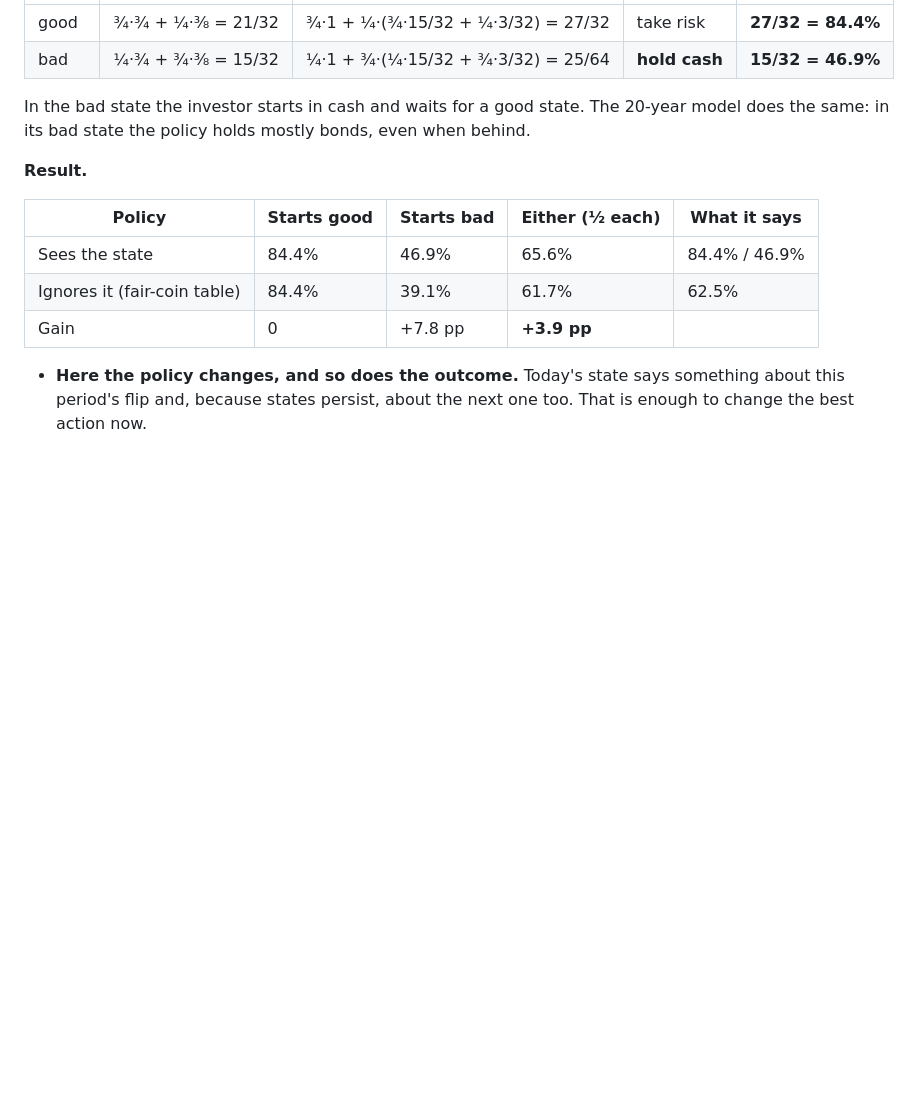
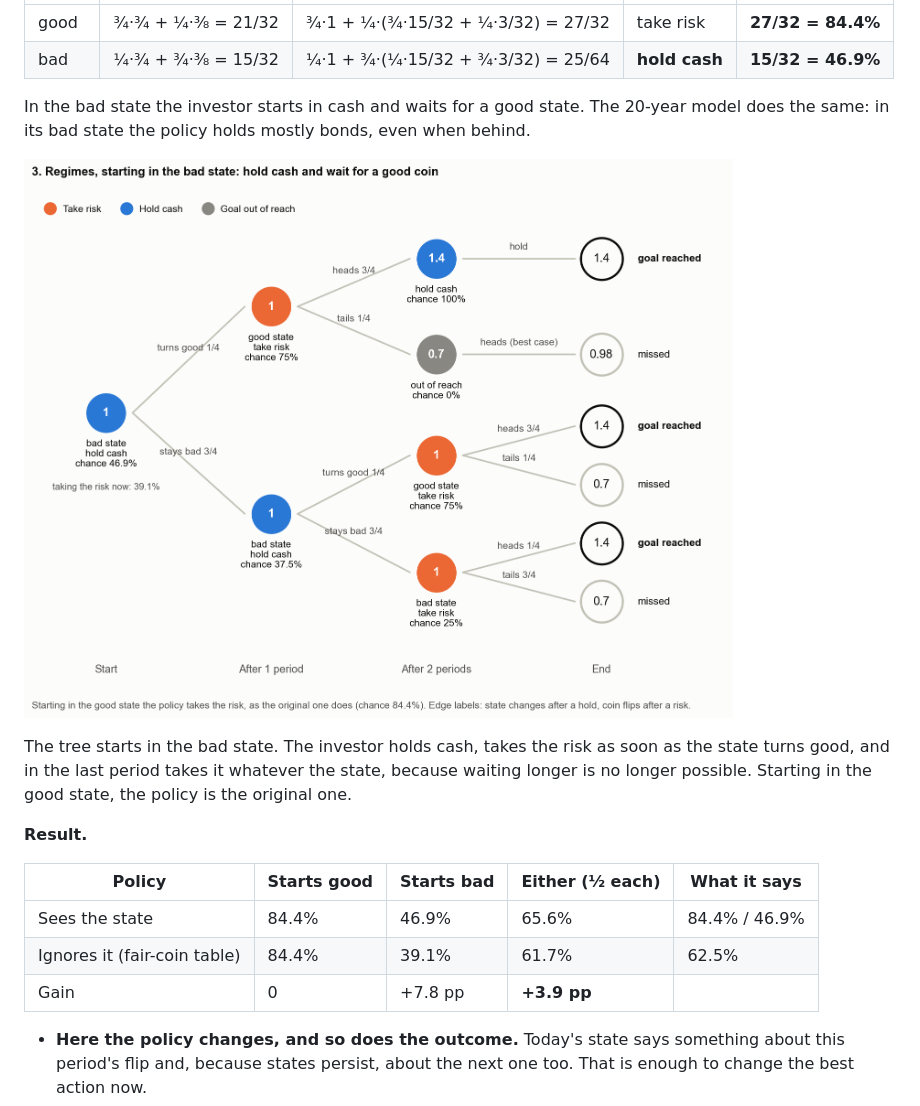
Before and after one commit to lusinlusin/goals-based-dynamic-allocation, a Markdown page: docs/worked_example_changes.md, the part around one of its changes. Rendered like a GitHub page; pictures changed too: figures/worked_changes_regime_tree.png (added); blank space fills up the shorter version.

```diff
--- a/docs/worked_example_changes.md
+++ b/docs/worked_example_changes.md
@@ -159,6 +172,13 @@ In the bad state the investor starts in cash and waits for a good state. The
 20-year model does the same: in its bad state the policy holds mostly bonds,
 even when behind.
 
+![Regime tree](../figures/worked_changes_regime_tree.png)
+
+The tree starts in the bad state. The investor holds cash, takes the risk as
+soon as the state turns good, and in the last period takes it whatever the
+state, because waiting longer is no longer possible. Starting in the good
+state, the policy is the original one.
+
 **Result.**
 
 | Policy | Starts good | Starts bad | Either (½ each) | What it says |
```
Also changed, not shown: other parts of docs/worked_example_changes.md (+15 -1 lines), README.md (+2 -2 lines), figures/worked_changes_learning_tree.png (added), figures/worked_changes_resolve_tree.png (added), 2 other files.
